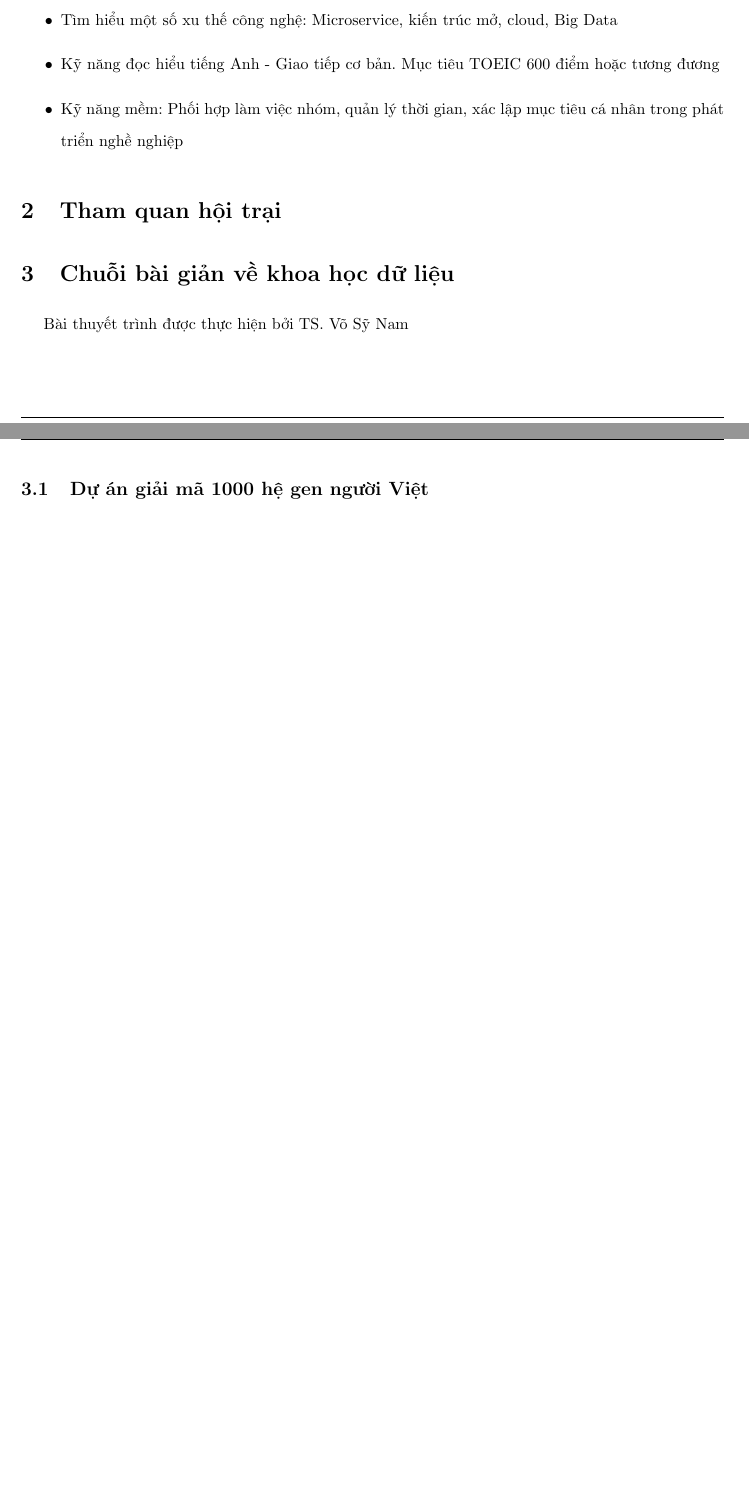
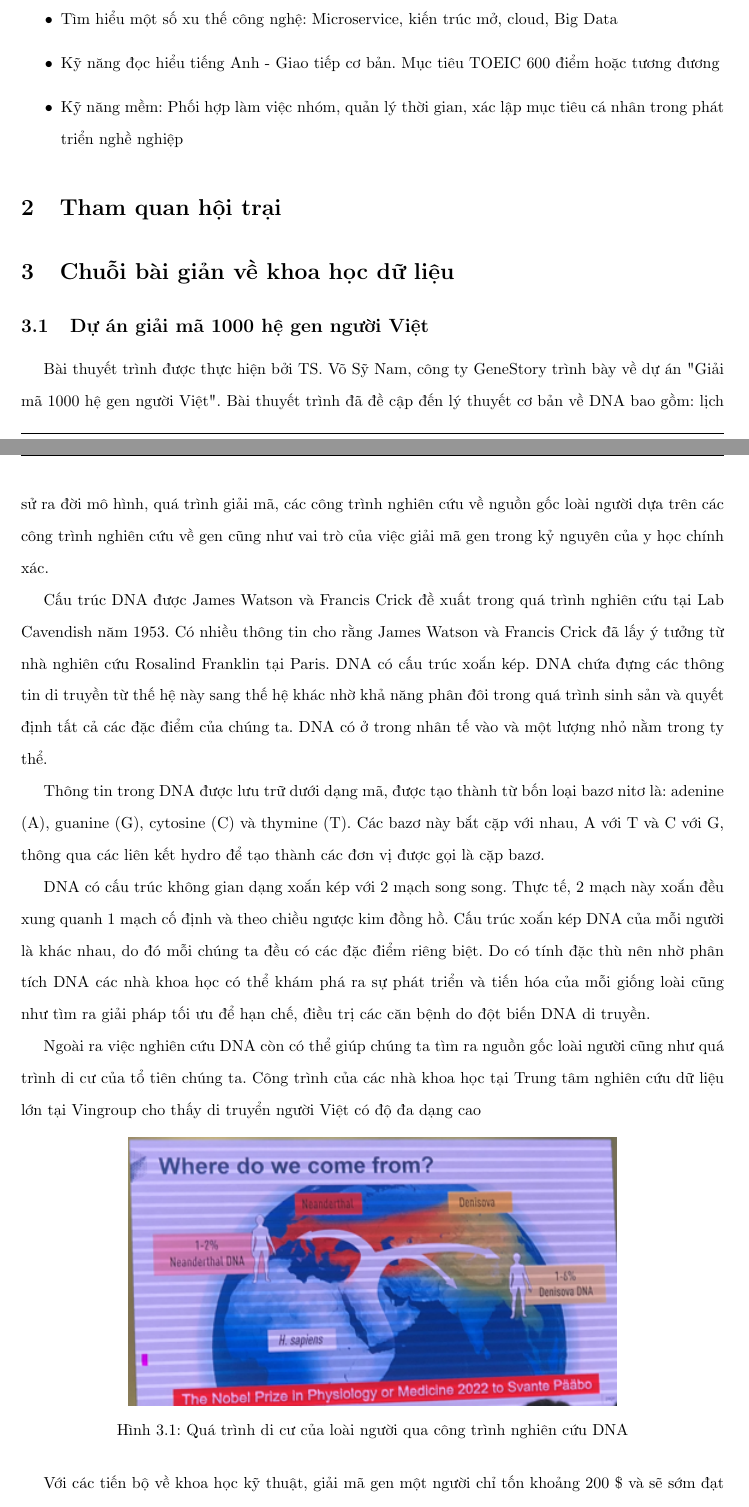
Before and after one commit to NguyenThanhAI/Algorithm_Midterm_Report, a LaTeX document (main.tex): two parts of pages 11 and 12 of 12 before the commit and two parts of pages 11 and 12 of 14 after it, joined at a grey line, cut so that both start at the same text, the shorter picture padded with empty space. Compiled offline with pdfLaTeX.

Commit message:
19h50 10/11/2022

```diff
--- a/main.tex
+++ b/main.tex
@@ -423,7 +424,23 @@
 
     \section{Chuỗi bài giản về khoa học dữ liệu}
 
-    Bài thuyết trình được thực hiện bởi TS. Võ Sỹ Nam
-
     \subsection{Dự án giải mã 1000 hệ gen người Việt}
 
+    Bài thuyết trình được thực hiện bởi TS. Võ Sỹ Nam, công ty GeneStory trình bày về dự án "Giải mã 1000 hệ gen người Việt".
+    Bài thuyết trình đã đề cập đến lý thuyết cơ bản về DNA bao gồm: lịch sử ra đời mô hình, quá trình giải mã, các công trình nghiên cứu về nguồn gốc loài người dựa trên các công trình nghiên cứu về gen cũng như vai trò của việc giải mã gen trong kỷ nguyên của y học chính xác.
+
+    Cấu trúc DNA được James Watson và Francis Crick đề xuất trong quá trình nghiên cứu tại Lab Cavendish năm 1953.
+    Có nhiều thông tin cho rằng James Watson và Francis Crick đã lấy ý tưởng từ nhà nghiên cứu Rosalind Franklin tại Paris.
+    DNA có cấu trúc xoắn kép. DNA chứa đựng các thông tin di truyền từ thế hệ này sang thế hệ khác nhờ khả năng phân đôi trong quá trình sinh sản và quyết định tất cả các đặc điểm của chúng ta. DNA có ở trong nhân tế vào và một lượng nhỏ nằm trong ty thể.
+
+    Thông tin trong DNA được lưu trữ dưới dạng mã, được tạo thành từ bốn loại bazơ nitơ là: adenine (A), guanine (G), cytosine (C) và thymine (T). Các bazơ này bắt cặp với nhau, A với T và C với G, thông qua các liên kết hydro để tạo thành các đơn vị được gọi là cặp bazơ.
+
+    DNA có cấu trúc không gian dạng xoắn kép với 2 mạch song song. Thực tế, 2 mạch này xoắn đều xung quanh 1 mạch cố định và theo chiều ngược kim đồng hồ. Cấu trúc xoắn kép DNA của mỗi người là khác nhau, do đó mỗi chúng ta đều có các đặc điểm riêng biệt. Do có tính đặc thù nên nhờ phân tích DNA các nhà khoa học có thể khám phá ra sự phát triển và tiến hóa của mỗi giống loài cũng như tìm ra giải pháp tối ưu để hạn chế, điều trị các căn bệnh do đột biến DNA di truyền.
+
+    Ngoài ra việc nghiên cứu DNA còn có thể giúp chúng ta tìm ra nguồn gốc loài người cũng như quá trình di cư của tổ tiên chúng ta.
+    Công trình của các nhà khoa học tại Trung tâm nghiên cứu dữ liệu lớn tại Vingroup cho thấy di truyển người Việt có độ đa dạng cao
+
+    \begin{figure}[h!]
+        \centering
+        \includegraphics{immgrants_process.png}
+        \caption{Quá trình di cư của loài người qua công trình nghiên cứu DNA}
@@ -429,0 +453,3 @@
+    \end{figure}
+
+    Với các tiến bộ về khoa học kỹ thuật, giải mã gen một người chỉ tốn khoảng 200 \$ và sẽ sớm đạt được 100 \$ (cách đây khoảng 20 năm chi phí này là hàng chục triệu \$)
```
Also changed, not shown: figures/Vietnam_Extensive_Genetic_Diversity.png (added), figures/Wetlab_to_Drylab.png (added), figures/immgrants_process.png (added), main.tex (17 more changed lines).
